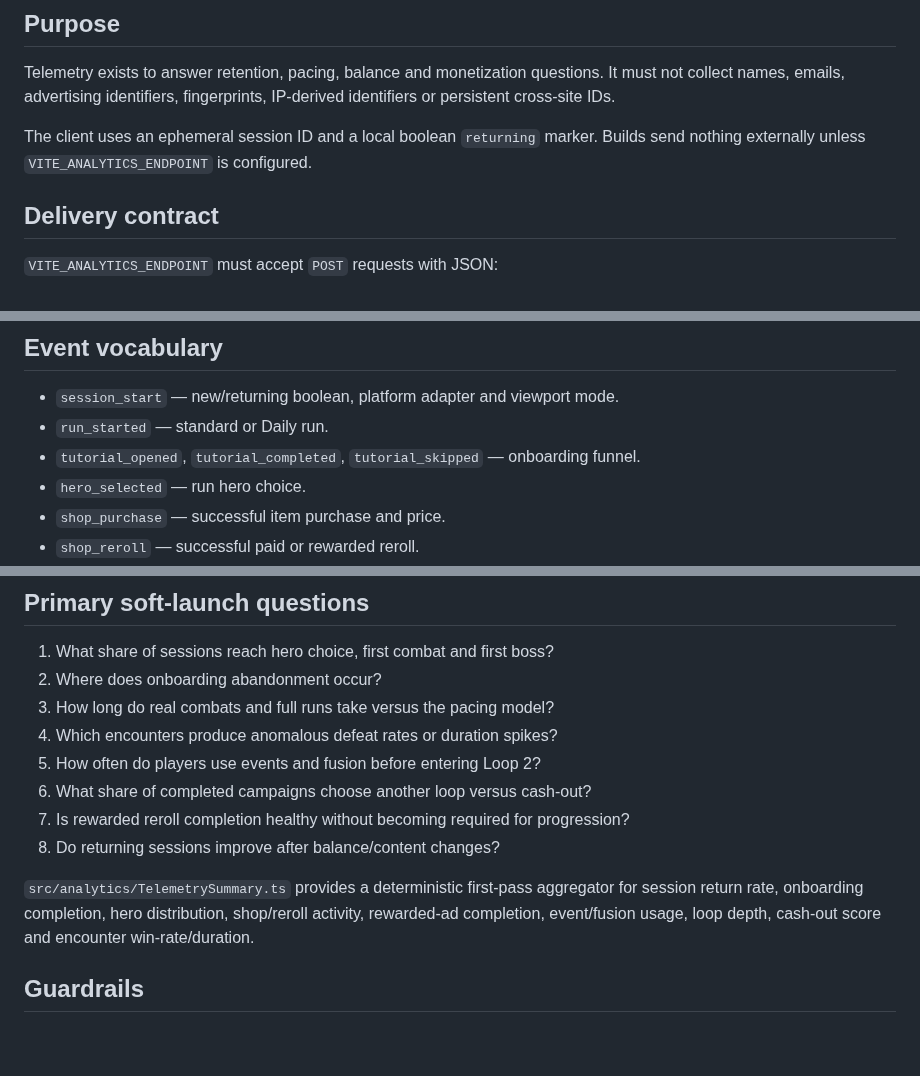
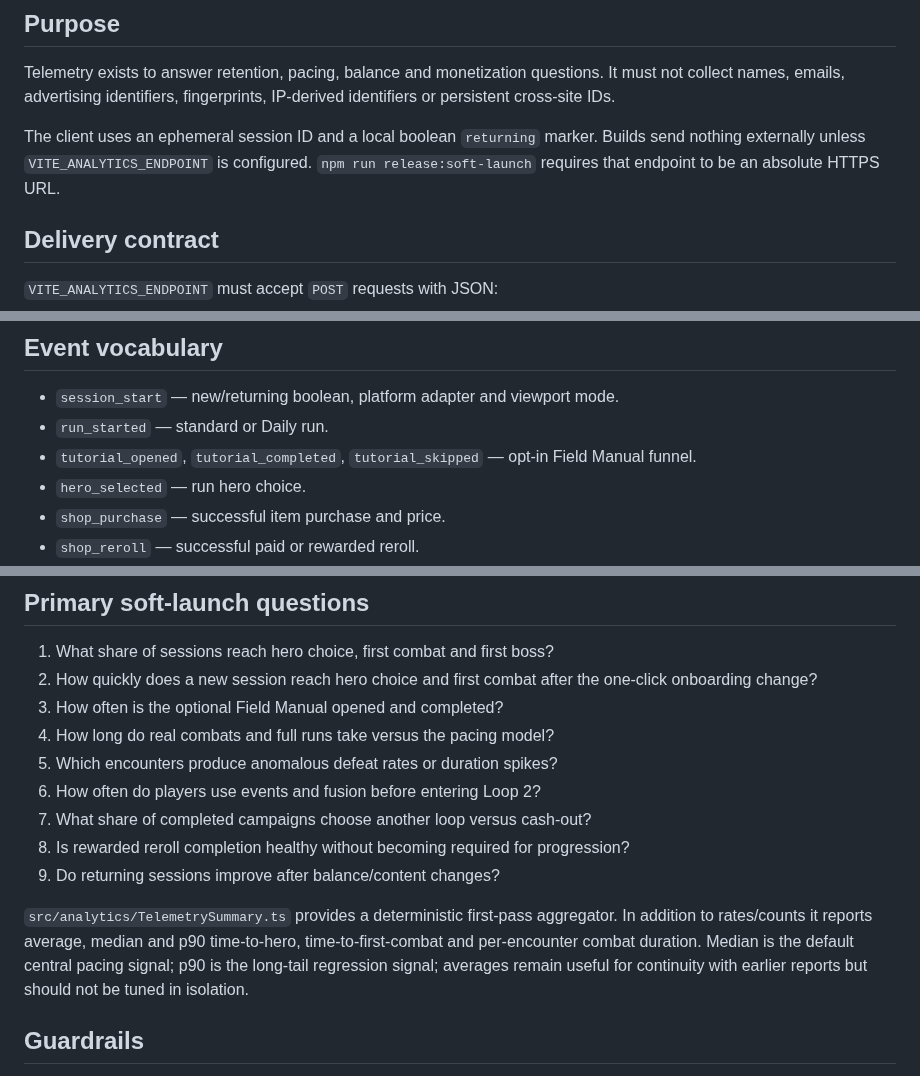
Before and after one commit to ivangemini/Game3, a Markdown page: docs/ANALYTICS.md, 3 parts joined by grey strips. GitHub-like rendering; blank space fills up the shorter version.

Commit message:
docs: define soft-launch percentile metrics

```diff
--- a/docs/ANALYTICS.md
+++ b/docs/ANALYTICS.md
@@ -4,7 +4,7 @@
 
 Telemetry exists to answer retention, pacing, balance and monetization questions. It must not collect names, emails, advertising identifiers, fingerprints, IP-derived identifiers or persistent cross-site IDs.
 
-The client uses an ephemeral session ID and a local boolean `returning` marker. Builds send nothing externally unless `VITE_ANALYTICS_ENDPOINT` is configured.
+The client uses an ephemeral session ID and a local boolean `returning` marker. Builds send nothing externally unless `VITE_ANALYTICS_ENDPOINT` is configured. `npm run release:soft-launch` requires that endpoint to be an absolute HTTPS URL.
 
 ## Delivery contract
 
@@ -36,7 +36,7 @@ The receiver should return any 2xx response after accepting the batch. It should
 
 - `session_start` — new/returning boolean, platform adapter and viewport mode.
 - `run_started` — standard or Daily run.
-- `tutorial_opened`, `tutorial_completed`, `tutorial_skipped` — onboarding funnel.
+- `tutorial_opened`, `tutorial_completed`, `tutorial_skipped` — opt-in Field Manual funnel.
 - `hero_selected` — run hero choice.
 - `shop_purchase` — successful item purchase and price.
 - `shop_reroll` — successful paid or rewarded reroll.
@@ -52,15 +52,16 @@ Only successful game-state mutations are tracked for purchase, reroll, event and
 ## Primary soft-launch questions
 
 1. What share of sessions reach hero choice, first combat and first boss?
-2. Where does onboarding abandonment occur?
-3. How long do real combats and full runs take versus the pacing model?
-4. Which encounters produce anomalous defeat rates or duration spikes?
-5. How often do players use events and fusion before entering Loop 2?
-6. What share of completed campaigns choose another loop versus cash-out?
-7. Is rewarded reroll completion healthy without becoming required for progression?
-8. Do returning sessions improve after balance/content changes?
+2. How quickly does a new session reach hero choice and first combat after the one-click onboarding change?
+3. How often is the optional Field Manual opened and completed?
+4. How long do real combats and full runs take versus the pacing model?
+5. Which encounters produce anomalous defeat rates or duration spikes?
+6. How often do players use events and fusion before entering Loop 2?
+7. What share of completed campaigns choose another loop versus cash-out?
+8. Is rewarded reroll completion healthy without becoming required for progression?
+9. Do returning sessions improve after balance/content changes?
 
-`src/analytics/TelemetrySummary.ts` provides a deterministic first-pass aggregator for session return rate, onboarding completion, hero distribution, shop/reroll activity, rewarded-ad completion, event/fusion usage, loop depth, cash-out score and encounter win-rate/duration.
+`src/analytics/TelemetrySummary.ts` provides a deterministic first-pass aggregator. In addition to rates/counts it reports average, median and p90 time-to-hero, time-to-first-combat and per-encounter combat duration. Median is the default central pacing signal; p90 is the long-tail regression signal; averages remain useful for continuity with earlier reports but should not be tuned in isolation.
 
 ## Guardrails
 
```
